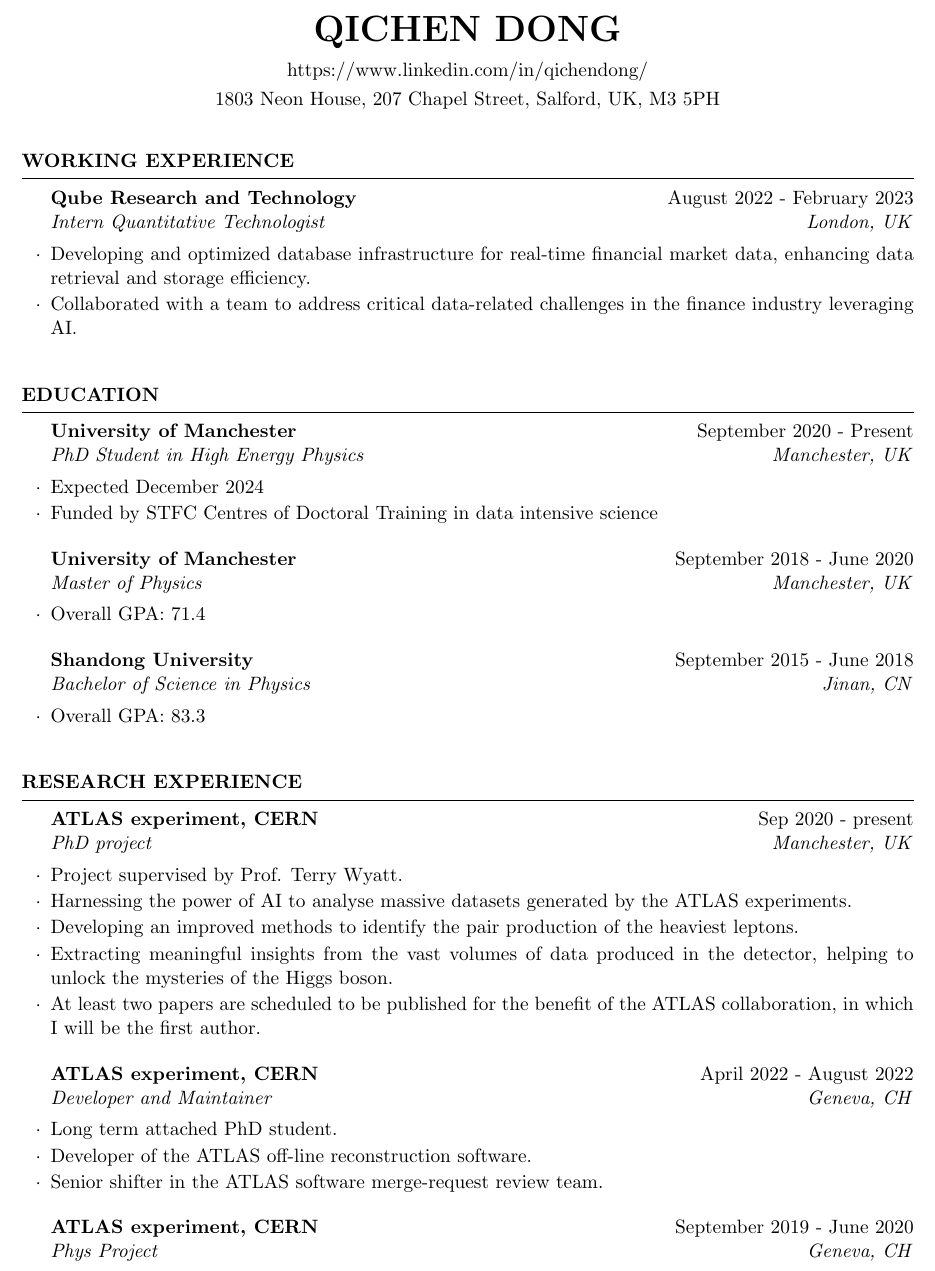
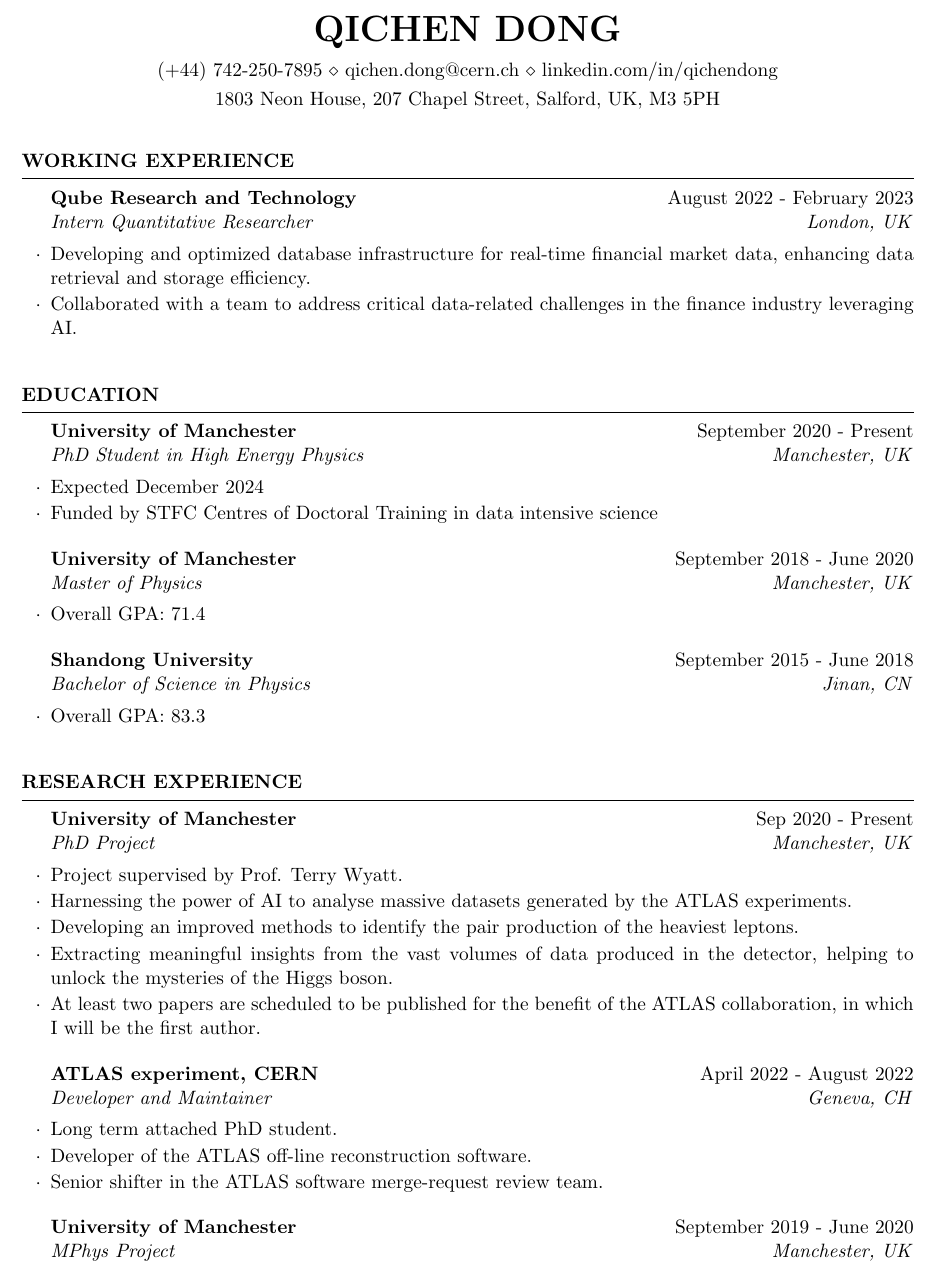
Before and after one commit to Dqixol/CV, a LaTeX CV (cv.tex): part of page 1 of 2, cut so that both start at the same text. Compiled offline with pdfLaTeX.

Commit message:
Fix typos

```diff
--- a/cv.tex
+++ b/cv.tex
@@ -7,12 +7,11 @@
 \newcommand{\itab}[1]{\hspace{0em}\rlap{#1}}
 \name{Qichen Dong} % Your name
 \address{1803 Neon House, 207 Chapel Street, Salford, UK, M3 5PH} % Your address
-\address{(+44) 742-250-7895 \\ qichen.dong@cern.ch} % Your phone number and email
-\address{https://www.linkedin.com/in/qichendong/} %linkedin
+\address{(+44) 742-250-7895 \\ qichen.dong@cern.ch \\ linkedin.com/in/qichendong} % Your phone number and email
 \begin{document}
 
     \begin{rSection}{Working Experience}
-        \begin{rSubsection}{Qube Research and Technology}{August 2022 - February 2023}{Intern Quantitative Technologist }{London, UK}
+        \begin{rSubsection}{Qube Research and Technology}{August 2022 - February 2023}{Intern Quantitative Researcher}{London, UK}
             \item Developing and optimized database infrastructure for real-time financial market data, enhancing data retrieval and storage efficiency.
             \item Collaborated with a team to address critical data-related challenges in the finance industry leveraging AI.
         \end{rSubsection}
@@ -36,7 +35,7 @@
 
 
     \begin{rSection}{Research Experience}
-        \begin{rSubsection}{ATLAS experiment, CERN}{Sep 2020 - present}{PhD project}{Manchester, UK}
+        \begin{rSubsection}{University of Manchester}{Sep 2020 - Present}{PhD Project}{Manchester, UK}
             \item Project supervised by Prof. Terry Wyatt.
             \item Harnessing the power of AI to analyse massive datasets generated by the ATLAS experiments.
             \item Developing an improved methods to identify the pair production of the heaviest leptons.
@@ -48,8 +47,8 @@
             \item Developer of the ATLAS off-line reconstruction software.
             \item Senior shifter in the ATLAS software merge-request review team.
         \end{rSubsection}
-        \begin{rSubsection}{ATLAS experiment, CERN}{September 2019 - June 2020}{Phys Project}{Geneva, CH}
-            \item   Project supervised by Prof. Andrew Pilkington. Marked 81\%.
+        \begin{rSubsection}{University of Manchester}{September 2019 - June 2020}{MPhys Project}{Manchester, UK}
+            \item   Project supervised by Prof. Andrew Pilkington. Achieved 81\%.
             \item   Searching for extra source of CP violation which contributes to the large matter anti-matter asymmetry in the universe.
             \item   Results presented to ATLAS Collaboration.
         \end{rSubsection}
```
Also changed, not shown: cv.pdf, cv.tex (2 more changed lines).
